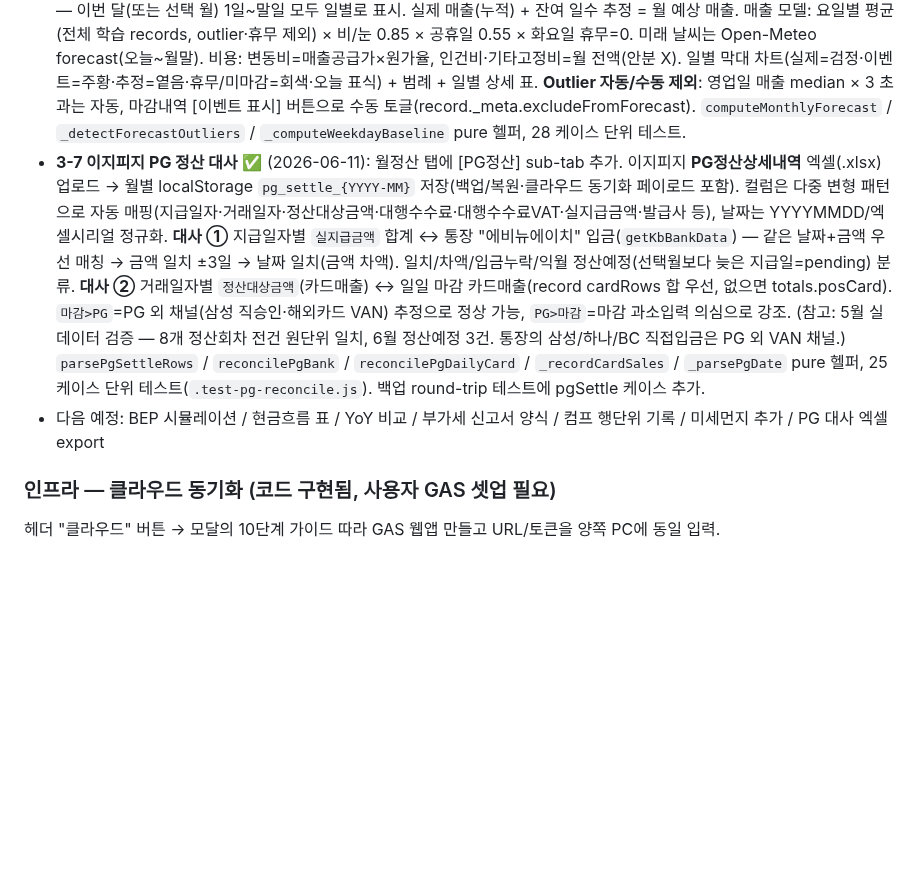
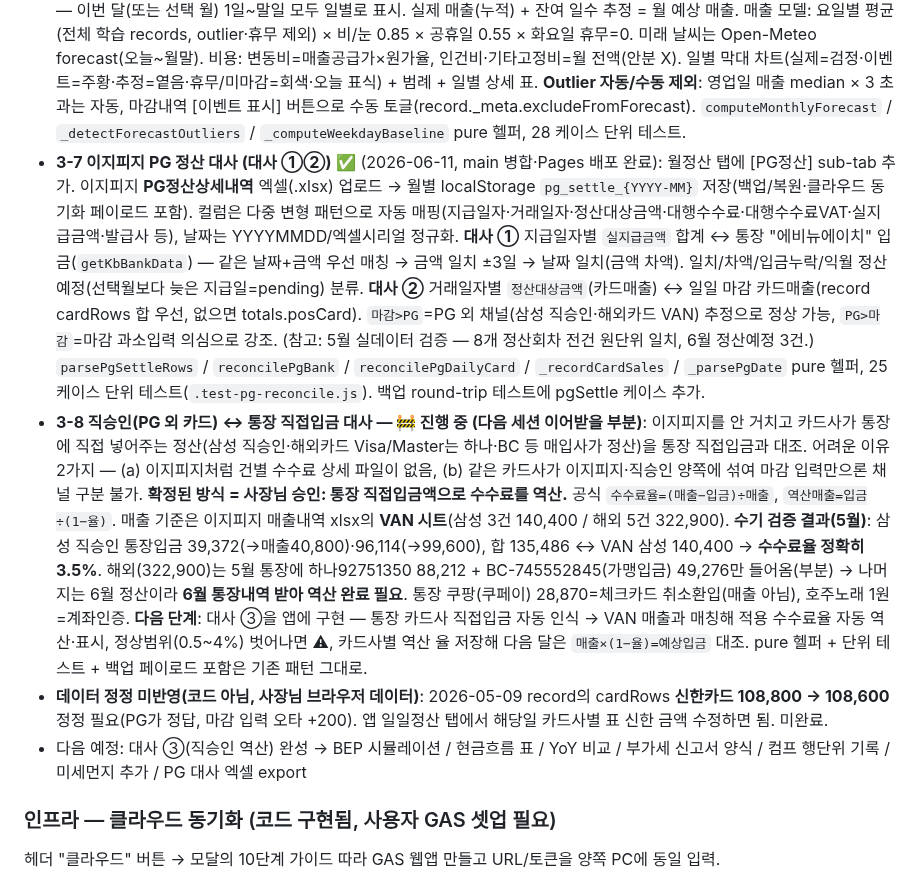
Before and after one commit to hsweetm-tech/magam-settlement, a Markdown page: ONBOARDING.md, the part around one of its changes. GitHub-like rendering; blank space fills up the shorter version.

Commit message:
ONBOARDING 갱신: PG 대사 ①② 완료(main 배포) + 대사 ③(직승인 역산) 진행 중 기록
- 3-7 PG 대사 ①② = main 병합·Pages 배포 완료로 명시
- 3-8 직승인 ↔ 통장 직접입금 대사 = 진행 중(다음 세션 이어받을 부분):
  역산 방식 확정, 삼성 직승인 수수료율 3.5% 수기검증, 해외는 6월 통장 필요,
  대사 ③ 앱 구현 다음 단계 정리
- 2026-05-09 신한카드 108,800→108,600 데이터 정정 미완 기록

https://claude.ai/code/session_01ChiLL2kjrF7kurvEnYBCxV

```diff
--- a/ONBOARDING.md
+++ b/ONBOARDING.md
@@ -58,8 +58,10 @@
 - **3-4 월정산 탭 sub-tab 분리** ✅ (2026-05-20): 월정산 탭이 너무 길어서 [손익][분배][증빙][설정] 4-sub-tab으로 분할. 월 선택·엑셀·PDF 버튼은 공통 헤더. 손익 = KPI/운영KPI/손익계산서/일자별/매입분류. 분배 = 동업자 비율 설정 + 결과. 증빙 = 홈택스 업로드 + 대사. 설정 = 고정비. PDF 인쇄 시 자동으로 손익 sub-tab으로 전환 후 인쇄 (@media print에서 msub-profit만 노출). `renderMonthlyReport`를 `renderMonthlyProfitContent` + `renderMonthlyDistContent` + `renderHometaxReconciliation` 3개로 분할. `switchMonthlySubTab(name)` 추가.
 - **3-5 환경 변수 분석 (날씨 + 공휴일)** ✅ (2026-05-21): Open-Meteo API(무료·키 불필요, 강남역 좌표 37.4979/127.0276) 연동해 일별 매출과 환경 변수의 영향 분석. 마감 시 그날 날씨 자동 fetch + 분석 탭 [날씨 가져오기] 버튼으로 전체 backfill (과거=archive API, 오늘+미래=forecast API, 경계 자동 처리). 분석 탭에 "환경 변수 분석" 카드 3구획: ① 요일/공휴일(평일/주말/공휴일/대체공휴일 평균 매출), ② 강수(맑음/흐림 vs 비/눈), ③ 기온(추움<5°, 쌀쌀 5~15°, 쾌적 15~25°, 더움 25~30°, 폭염>30°) — 모두 막대 바 시각화. 이상기상(폭우·폭설·천둥번개) 일자 별도 표. 한국 공휴일 2026~2027 하드코딩(대체공휴일 포함). `getHoliday` / `getDayType` / `isRainDay` / `computeWeatherAnalysis` pure 헬퍼, 28 케이스 단위 테스트.
 - **3-6 손익 추정 (Profit Forecast)** ✅ (2026-05-21 초안, 5-21 개편): **별도 메인 탭 [손익 추정]**으로 분리됨. 월 단위 분석 — 이번 달(또는 선택 월) 1일~말일 모두 일별로 표시. 실제 매출(누적) + 잔여 일수 추정 = 월 예상 매출. 매출 모델: 요일별 평균(전체 학습 records, outlier·휴무 제외) × 비/눈 0.85 × 공휴일 0.55 × 화요일 휴무=0. 미래 날씨는 Open-Meteo forecast(오늘~월말). 비용: 변동비=매출공급가×원가율, 인건비·기타고정비=월 전액(안분 X). 일별 막대 차트(실제=검정·이벤트=주황·추정=옅음·휴무/미마감=회색·오늘 표식) + 범례 + 일별 상세 표. **Outlier 자동/수동 제외**: 영업일 매출 median × 3 초과는 자동, 마감내역 [이벤트 표시] 버튼으로 수동 토글(record._meta.excludeFromForecast). `computeMonthlyForecast` / `_detectForecastOutliers` / `_computeWeekdayBaseline` pure 헬퍼, 28 케이스 단위 테스트.
-- **3-7 이지피지 PG 정산 대사** ✅ (2026-06-11): 월정산 탭에 [PG정산] sub-tab 추가. 이지피지 **PG정산상세내역** 엑셀(.xlsx) 업로드 → 월별 localStorage `pg_settle_{YYYY-MM}` 저장(백업/복원·클라우드 동기화 페이로드 포함). 컬럼은 다중 변형 패턴으로 자동 매핑(지급일자·거래일자·정산대상금액·대행수수료·대행수수료VAT·실지급금액·발급사 등), 날짜는 YYYYMMDD/엑셀시리얼 정규화. **대사 ①** 지급일자별 `실지급금액` 합계 ↔ 통장 "에비뉴에이치" 입금(`getKbBankData`) — 같은 날짜+금액 우선 매칭 → 금액 일치 ±3일 → 날짜 일치(금액 차액). 일치/차액/입금누락/익월 정산예정(선택월보다 늦은 지급일=pending) 분류. **대사 ②** 거래일자별 `정산대상금액`(카드매출) ↔ 일일 마감 카드매출(record cardRows 합 우선, 없으면 totals.posCard). `마감>PG`=PG 외 채널(삼성 직승인·해외카드 VAN) 추정으로 정상 가능, `PG>마감`=마감 과소입력 의심으로 강조. (참고: 5월 실데이터 검증 — 8개 정산회차 전건 원단위 일치, 6월 정산예정 3건. 통장의 삼성/하나/BC 직접입금은 PG 외 VAN 채널.) `parsePgSettleRows` / `reconcilePgBank` / `reconcilePgDailyCard` / `_recordCardSales` / `_parsePgDate` pure 헬퍼, 25 케이스 단위 테스트(`.test-pg-reconcile.js`). 백업 round-trip 테스트에 pgSettle 케이스 추가.
-- 다음 예정: BEP 시뮬레이션 / 현금흐름 표 / YoY 비교 / 부가세 신고서 양식 / 컴프 행단위 기록 / 미세먼지 추가 / PG 대사 엑셀 export
+- **3-7 이지피지 PG 정산 대사 (대사 ①②)** ✅ (2026-06-11, main 병합·Pages 배포 완료): 월정산 탭에 [PG정산] sub-tab 추가. 이지피지 **PG정산상세내역** 엑셀(.xlsx) 업로드 → 월별 localStorage `pg_settle_{YYYY-MM}` 저장(백업/복원·클라우드 동기화 페이로드 포함). 컬럼은 다중 변형 패턴으로 자동 매핑(지급일자·거래일자·정산대상금액·대행수수료·대행수수료VAT·실지급금액·발급사 등), 날짜는 YYYYMMDD/엑셀시리얼 정규화. **대사 ①** 지급일자별 `실지급금액` 합계 ↔ 통장 "에비뉴에이치" 입금(`getKbBankData`) — 같은 날짜+금액 우선 매칭 → 금액 일치 ±3일 → 날짜 일치(금액 차액). 일치/차액/입금누락/익월 정산예정(선택월보다 늦은 지급일=pending) 분류. **대사 ②** 거래일자별 `정산대상금액`(카드매출) ↔ 일일 마감 카드매출(record cardRows 합 우선, 없으면 totals.posCard). `마감>PG`=PG 외 채널(삼성 직승인·해외카드 VAN) 추정으로 정상 가능, `PG>마감`=마감 과소입력 의심으로 강조. (참고: 5월 실데이터 검증 — 8개 정산회차 전건 원단위 일치, 6월 정산예정 3건.) `parsePgSettleRows` / `reconcilePgBank` / `reconcilePgDailyCard` / `_recordCardSales` / `_parsePgDate` pure 헬퍼, 25 케이스 단위 테스트(`.test-pg-reconcile.js`). 백업 round-trip 테스트에 pgSettle 케이스 추가.
+- **3-8 직승인(PG 외 카드) ↔ 통장 직접입금 대사 — 🚧 진행 중 (다음 세션 이어받을 부분)**: 이지피지를 안 거치고 카드사가 통장에 직접 넣어주는 정산(삼성 직승인·해외카드 Visa/Master는 하나·BC 등 매입사가 정산)을 통장 직접입금과 대조. 어려운 이유 2가지 — (a) 이지피지처럼 건별 수수료 상세 파일이 없음, (b) 같은 카드사가 이지피지·직승인 양쪽에 섞여 마감 입력만으론 채널 구분 불가. **확정된 방식 = 사장님 승인: 통장 직접입금액으로 수수료를 역산.** 공식 `수수료율=(매출−입금)÷매출`, `역산매출=입금÷(1−율)`. 매출 기준은 이지피지 매출내역 xlsx의 **VAN 시트**(삼성 3건 140,400 / 해외 5건 322,900). **수기 검증 결과(5월)**: 삼성 직승인 통장입금 39,372(→매출40,800)·96,114(→99,600), 합 135,486 ↔ VAN 삼성 140,400 → **수수료율 정확히 3.5%**. 해외(322,900)는 5월 통장에 하나92751350 88,212 + BC-745552845(가맹입금) 49,276만 들어옴(부분) → 나머지는 6월 정산이라 **6월 통장내역 받아 역산 완료 필요**. 통장 쿠팡(쿠페이) 28,870=체크카드 취소환입(매출 아님), 호주노래 1원=계좌인증. **다음 단계**: 대사 ③을 앱에 구현 — 통장 카드사 직접입금 자동 인식 → VAN 매출과 매칭해 적용 수수료율 자동 역산·표시, 정상범위(0.5~4%) 벗어나면 ⚠, 카드사별 역산 율 저장해 다음 달은 `매출×(1−율)=예상입금` 대조. pure 헬퍼 + 단위 테스트 + 백업 페이로드 포함은 기존 패턴 그대로.
+- **데이터 정정 미반영(코드 아님, 사장님 브라우저 데이터)**: 2026-05-09 record의 cardRows **신한카드 108,800 → 108,600** 정정 필요(PG가 정답, 마감 입력 오타 +200). 앱 일일정산 탭에서 해당일 카드사별 표 신한 금액 수정하면 됨. 미완료.
+- 다음 예정: 대사 ③(직승인 역산) 완성 → BEP 시뮬레이션 / 현금흐름 표 / YoY 비교 / 부가세 신고서 양식 / 컴프 행단위 기록 / 미세먼지 추가 / PG 대사 엑셀 export
 
 ### 인프라 — 클라우드 동기화 (코드 구현됨, 사용자 GAS 셋업 필요)
 헤더 "클라우드" 버튼 → 모달의 10단계 가이드 따라 GAS 웹앱 만들고 URL/토큰을 양쪽 PC에 동일 입력.
```
Also changed, not shown: other parts of ONBOARDING.md (+1 -1 lines).
